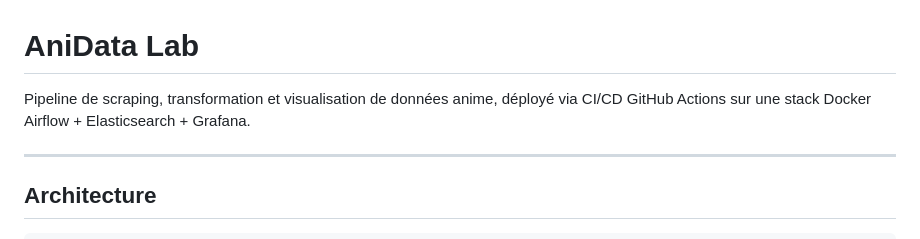
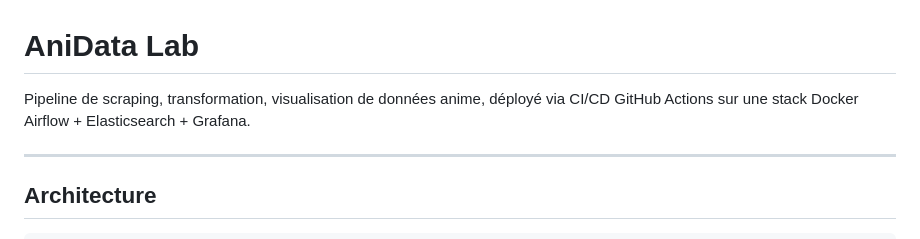
Before and after one commit to Kd3Us/scrapping_anidata, a Markdown page: README.md, the part around the change. Drawn GitHub-style.

```diff
--- a/README.md
+++ b/README.md
@@ -1,6 +1,6 @@
 # AniData Lab
 
-Pipeline de scraping, transformation et visualisation de données anime, déployé via CI/CD GitHub Actions sur une stack Docker Airflow + Elasticsearch + Grafana.
+Pipeline de scraping, transformation, visualisation de données anime, déployé via CI/CD GitHub Actions sur une stack Docker Airflow + Elasticsearch + Grafana.
 
 ---
 
```
